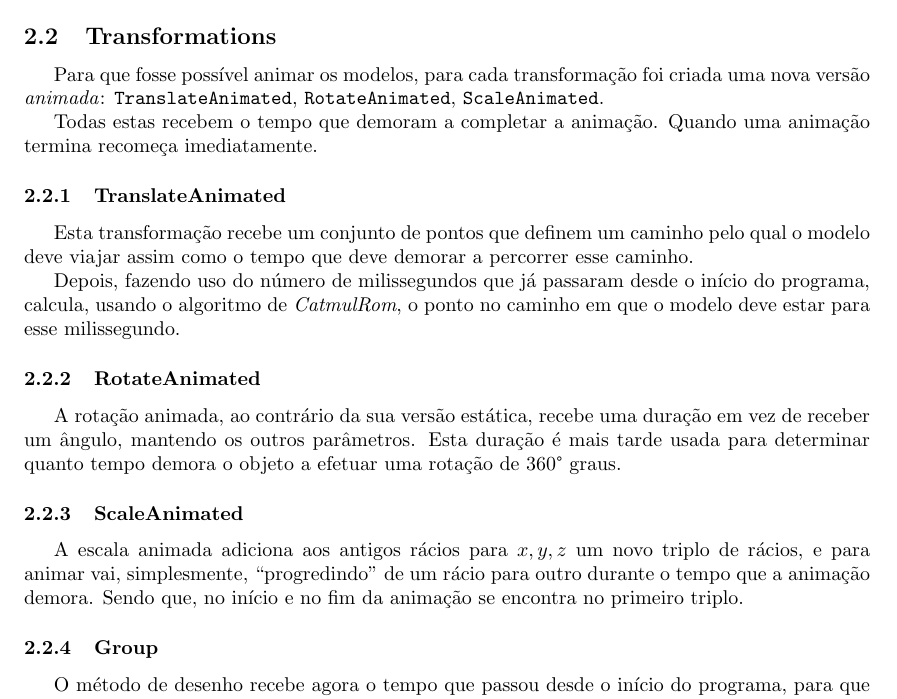
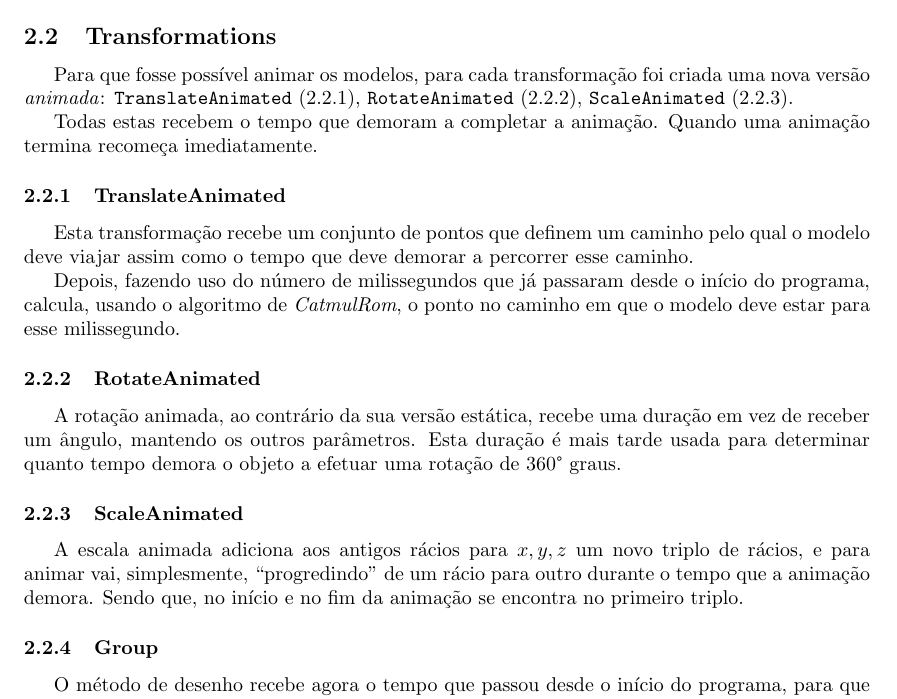
Before and after one commit to mendess/CG, a LaTeX document (report_3/Report.tex): part of page 3 of 5, cut so that both start at the same text. Compiled offline with pdfLaTeX.

Commit message:
Add nice references

```diff
--- a/report_3/Report.tex
+++ b/report_3/Report.tex
@@ -84,21 +84,21 @@ Esta desvantagem irá, no entanto, ser mitigada na próxima fase com a adição
 
 \subsection{Transformations}
 
-Para que fosse possível animar os modelos, para cada transformação foi criada uma nova versão \textit{animada}: \texttt{TranslateAnimated}, \texttt{RotateAnimated}, \texttt{ScaleAnimated}.
+Para que fosse possível animar os modelos, para cada transformação foi criada uma nova versão \textit{animada}: \texttt{TranslateAnimated}~(\ref{sec:translate}), \texttt{RotateAnimated}~(\ref{sec:rotate}), \texttt{ScaleAnimated}~(\ref{sec:scale}).
 
 Todas estas recebem o tempo que demoram a completar a animação. Quando uma animação termina recomeça imediatamente.
 
-\subsubsection{TranslateAnimated}
+\subsubsection{TranslateAnimated}\label{sec:translate}
 
 Esta transformação recebe um conjunto de pontos que definem um caminho pelo qual o modelo deve viajar assim como o tempo que deve demorar a percorrer esse caminho.
 
 Depois, fazendo uso do número de milissegundos que já passaram desde o início do programa, calcula, usando o algoritmo de \textit{CatmulRom}, o ponto no caminho em que o modelo deve estar para esse milissegundo.
 
-\subsubsection{RotateAnimated}
+\subsubsection{RotateAnimated}\label{sec:rotate}
 
 A rotação animada, ao contrário da sua versão estática, recebe uma duração em vez de receber um ângulo, mantendo os outros parâmetros. Esta duração é mais tarde usada para determinar quanto tempo demora o objeto a efetuar uma rotação de 360\degree{} graus.
 
-\subsubsection{ScaleAnimated}
+\subsubsection{ScaleAnimated}\label{sec:scale}
 
 A escala animada adiciona aos antigos rácios para $x, y, z$ um novo triplo de rácios, e para animar vai, simplesmente, ``progredindo'' de um rácio para outro durante o tempo que a animação demora. Sendo que, no início e no fim da animação se encontra no primeiro triplo.
 
```
